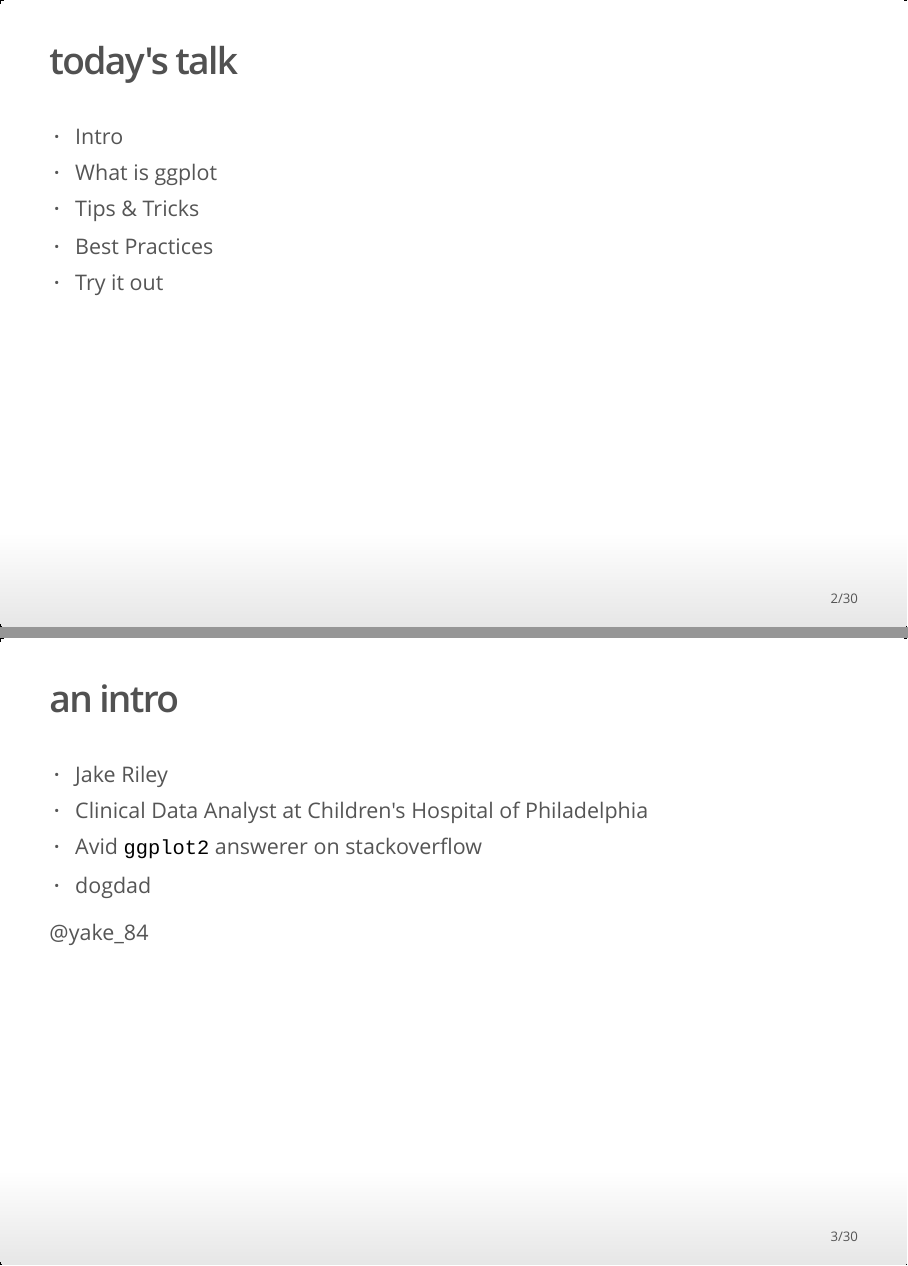
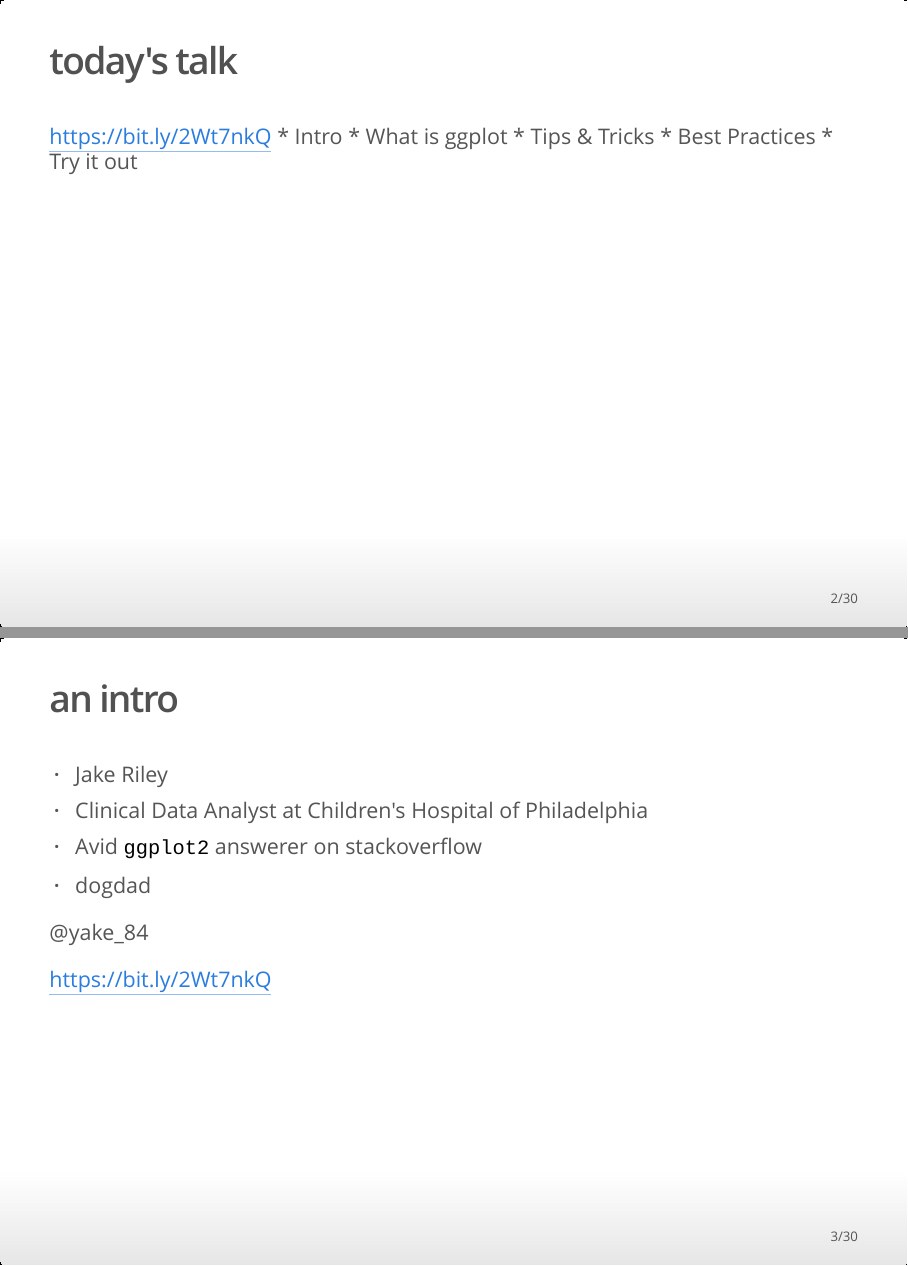
Before and after one commit to rjake/talks-and-presentations, an R Markdown document (data_viz.Rmd): pages 2 and 3 of 30, joined at a grey line. The pictures show the output file data_viz.html that the author committed with the source, opened offline.

Commit message:
Add bitly link

````diff
--- a/data_viz.Rmd
+++ b/data_viz.Rmd
@@ -17,7 +17,7 @@ library(tidyverse)
 ```
 
 ## today's talk
-
+https://bit.ly/2Wt7nkQ
 * Intro
 * What is ggplot
 * Tips & Tricks
@@ -33,6 +33,7 @@ library(tidyverse)
 
 @yake_84
 
+https://bit.ly/2Wt7nkQ
 
 ## what is ggplot?
  * grammar of graphics
````
Also changed, not shown: data_viz.html.
